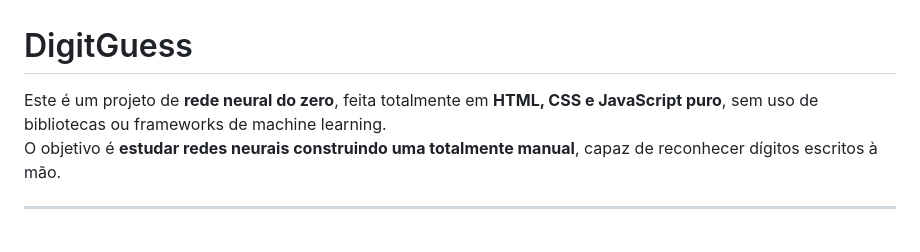
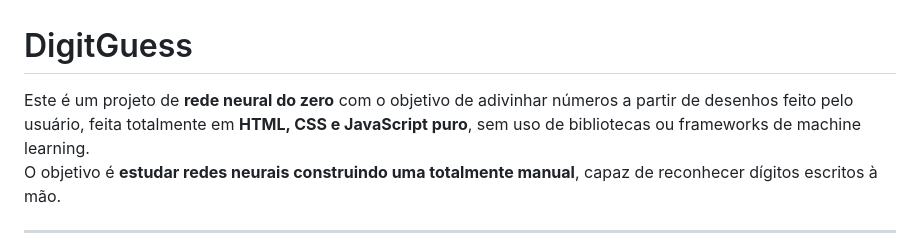
Before and after one commit to alisonssns/DigitGuess, a Markdown page: README.md, the part around the change. Rendered like a GitHub page.

```diff
--- a/README.md
+++ b/README.md
@@ -1,6 +1,6 @@
 # DigitGuess
 
-Este é um projeto de **rede neural do zero**, feita totalmente em **HTML, CSS e JavaScript puro**, sem uso de bibliotecas ou frameworks de machine learning.
+Este é um projeto de **rede neural do zero** com o objetivo de adivinhar números a partir de desenhos feito pelo usuário, feita totalmente em **HTML, CSS e JavaScript puro**, sem uso de bibliotecas ou frameworks de machine learning.
 O objetivo é **estudar redes neurais construindo uma totalmente manual**, capaz de reconhecer dígitos escritos à mão.
 
 ---
```
